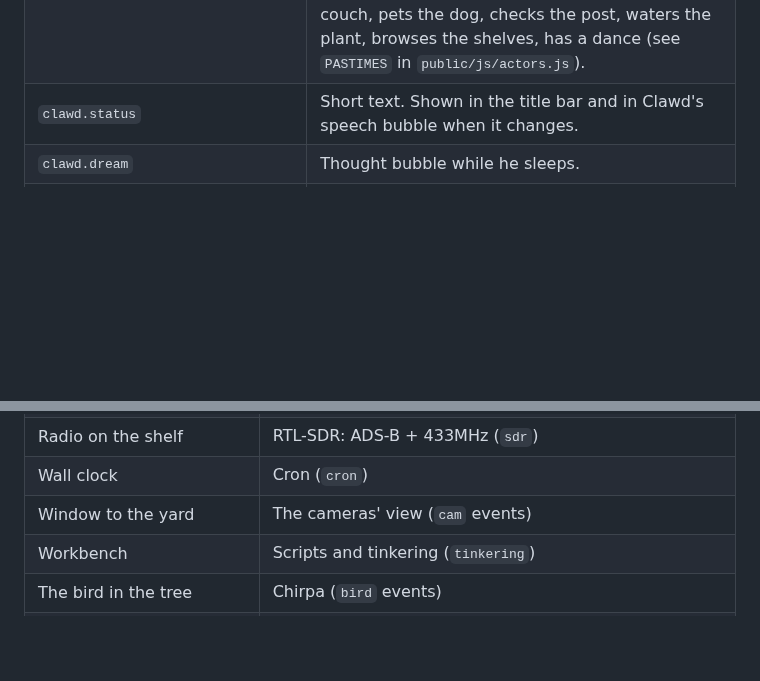
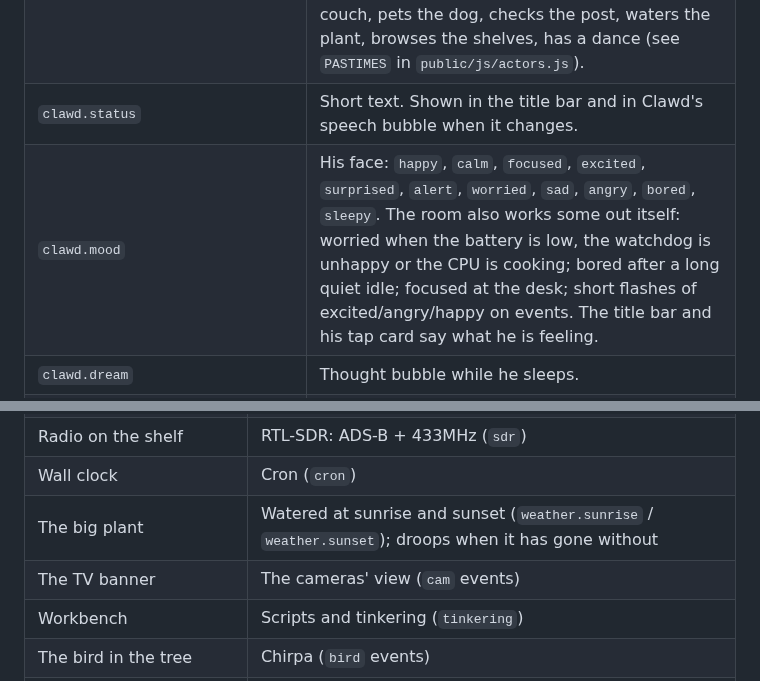
Before and after one commit to defthrets/clawdsroom, a Markdown page: docs/STATE.md, 2 parts joined by grey strips. Drawn GitHub-style; blank space fills up the shorter version.

```diff
--- a/docs/STATE.md
+++ b/docs/STATE.md
@@ -39,6 +39,7 @@ curl -s -X POST localhost:8787/api/state -d 'power.battery=42' -d 'power.solar_w
 | `meta.name`, `meta.host` | Title bar. |
 | `clawd.activity` | Where Clawd goes and what he does. One of `idle`, `sleeping`, `terminal`, `watching`, `remote`, `reading`, `tinkering`, `browsing`, `delegating`, `writing`, `speaking`, `looking`, `thinking`. While `idle` he potters: looks out of the window, chills on the couch, pets the dog, checks the post, waters the plant, browses the shelves, has a dance (see `PASTIMES` in `public/js/actors.js`). |
 | `clawd.status` | Short text. Shown in the title bar and in Clawd's speech bubble when it changes. |
+| `clawd.mood` | His face: `happy`, `calm`, `focused`, `excited`, `surprised`, `alert`, `worried`, `sad`, `angry`, `bored`, `sleepy`. The room also works some out itself: worried when the battery is low, the watchdog is unhappy or the CPU is cooking; bored after a long quiet idle; focused at the desk; short flashes of excited/angry/happy on events. The title bar and his tap card say what he is feeling. |
 | `clawd.dream` | Thought bubble while he sleeps. |
 | `clawd.last_active` | ms. With `settings.sleep_after_min`, a stale `idle` becomes `sleeping`. `idle` is also shown as sleeping between 23:00 and 06:30. |
 | `system.cpu`, `system.ram`, `system.temp`, `system.fan`, `system.disk_root`, `system.disk_mnt`, `system.load`, `system.uptime` | HUD tiles, the thermometer, the cupboard LEDs and fan, chimney smoke, the monitor. **Filled automatically** when the server runs on Linux (`COLLECT_SYSTEM=1`, the default). |
@@ -101,7 +102,8 @@ Daily counters (`cams.events_today`, `bus.messages_today`, `chirpa.*_today`) res
 | Photo wall | Immich (`immich`) |
 | Radio on the shelf | RTL-SDR: ADS-B + 433MHz (`sdr`) |
 | Wall clock | Cron (`cron`) |
-| Window to the yard | The cameras' view (`cam` events) |
+| The big plant | Watered at sunrise and sunset (`weather.sunrise` / `weather.sunset`); droops when it has gone without |
+| The TV banner | The cameras' view (`cam` events) |
 | Workbench | Scripts and tinkering (`tinkering`) |
 | The bird in the tree | Chirpa (`bird` events) |
 | The dog under the stairs | clawd-watchdog (`watchdog`, `bark`) |
```
Also changed, not shown: README.md (+10 -1 lines), docs/room-day.png, docs/room-night.png, 8 other files.
